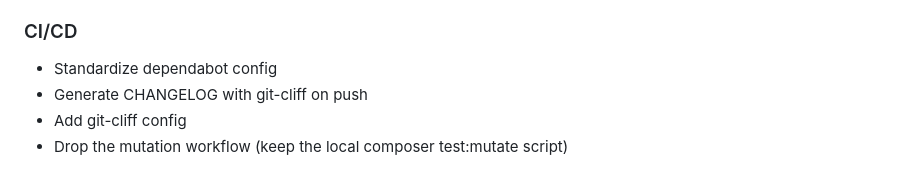
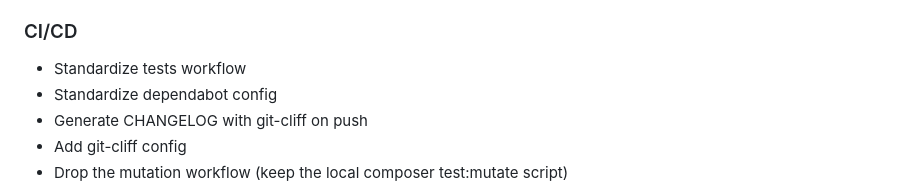
Before and after one commit to jeffersongoncalves/website, a Markdown page: CHANGELOG.md, the part around the change. GitHub-like rendering.

Commit message:
Update CHANGELOG

```diff
--- a/CHANGELOG.md
+++ b/CHANGELOG.md
@@ -196,6 +196,7 @@ All notable changes to this project will be documented in this file.
 
 ### CI/CD
 
+- Standardize tests workflow
 - Standardize dependabot config
 - Generate CHANGELOG with git-cliff on push
 - Add git-cliff config
```
